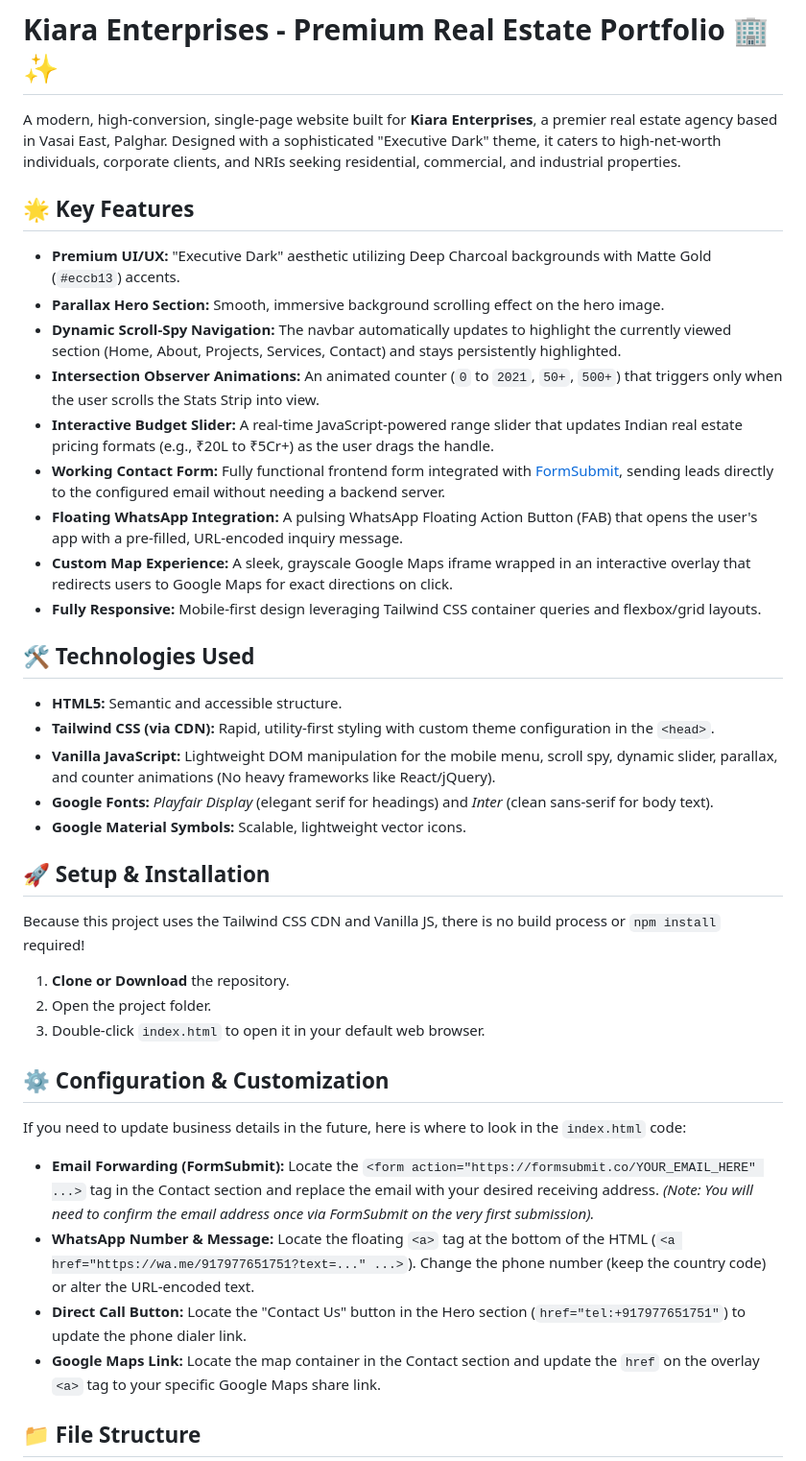
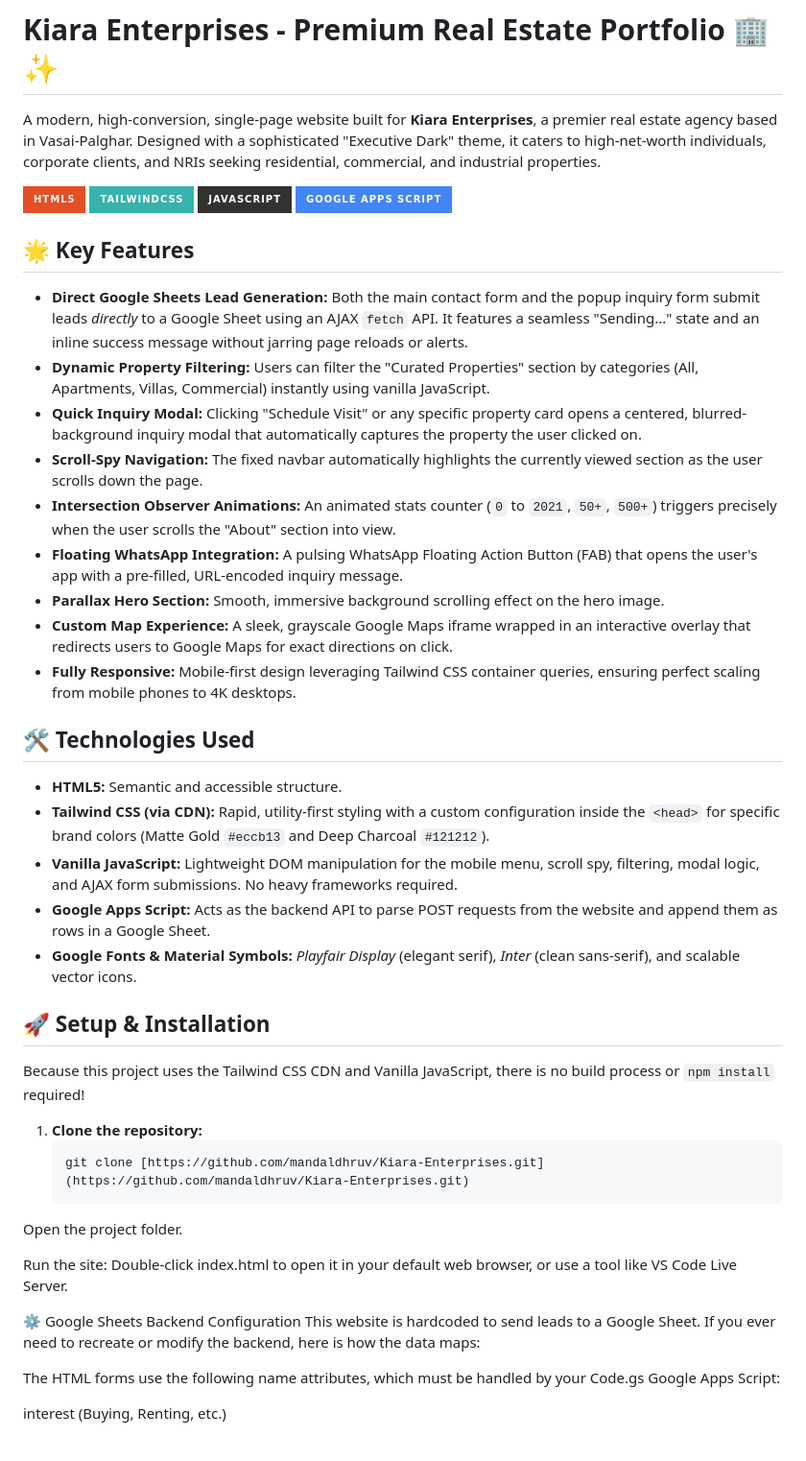
Before and after one commit to mandaldhruv/Kiara-Enterprises, a Markdown page: README.md, the part around one of its changes. Shown at 96% size. GitHub-like rendering; badges without logos.

Commit message:
Fix typos and improve README clarity
Updated the README to correct typos and enhance clarity in project details, features, and setup instructions.

````diff
--- a/README.md
+++ b/README.md
@@ -1,47 +1,47 @@
 # Kiara Enterprises - Premium Real Estate Portfolio 🏢✨
 
-A modern, high-conversion, single-page website built for **Kiara Enterprises**, a premier real estate agency based in Vasai East, Palghar. Designed with a sophisticated "Executive Dark" theme, it caters to high-net-worth individuals, corporate clients, and NRIs seeking residential, commercial, and industrial properties.
+A modern, high-conversion, single-page website built for **Kiara Enterprises**, a premier real estate agency based in Vasai-Palghar. Designed with a sophisticated "Executive Dark" theme, it caters to high-net-worth individuals, corporate clients, and NRIs seeking residential, commercial, and industrial properties.
+
+![HTML5](https://img.shields.io/badge/html5-%23E34F26.svg?style=for-the-badge&logo=html5&logoColor=white)
+![TailwindCSS](https://img.shields.io/badge/tailwindcss-%2338B2AC.svg?style=for-the-badge&logo=tailwind-css&logoColor=white)
+![JavaScript](https://img.shields.io/badge/javascript-%23323330.svg?style=for-the-badge&logo=javascript&logoColor=%23F7DF1E)
+![Google Apps Script](https://img.shields.io/badge/Google%20Apps%20Script-4285F4?style=for-the-badge&logo=google&logoColor=white)
 
 ## 🌟 Key Features
 
-* **Premium UI/UX:** "Executive Dark" aesthetic utilizing Deep Charcoal backgrounds with Matte Gold (`#eccb13`) accents.
+* **Direct Google Sheets Lead Generation:** Both the main contact form and the popup inquiry form submit leads *directly* to a Google Sheet using an AJAX `fetch` API. It features a seamless "Sending..." state and an inline success message without jarring page reloads or alerts.
+* **Dynamic Property Filtering:** Users can filter the "Curated Properties" section by categories (All, Apartments, Villas, Commercial) instantly using vanilla JavaScript.
+* **Quick Inquiry Modal:** Clicking "Schedule Visit" or any specific property card opens a centered, blurred-background inquiry modal that automatically captures the property the user clicked on.
+* **Scroll-Spy Navigation:** The fixed navbar automatically highlights the currently viewed section as the user scrolls down the page.
+* **Intersection Observer Animations:** An animated stats counter (`0` to `2021`, `50+`, `500+`) triggers precisely when the user scrolls the "About" section into view.
+* **Floating WhatsApp Integration:** A pulsing WhatsApp Floating Action Button (FAB) that opens the user's app with a pre-filled, URL-encoded inquiry message.
 * **Parallax Hero Section:** Smooth, immersive background scrolling effect on the hero image.
-* **Dynamic Scroll-Spy Navigation:** The navbar automatically updates to highlight the currently viewed section (Home, About, Projects, Services, Contact) and stays persistently highlighted.
-* **Intersection Observer Animations:** An animated counter (`0` to `2021`, `50+`, `500+`) that triggers only when the user scrolls the Stats Strip into view.
-* **Interactive Budget Slider:** A real-time JavaScript-powered range slider that updates Indian real estate pricing formats (e.g., ₹20L to ₹5Cr+) as the user drags the handle.
-* **Working Contact Form:** Fully functional frontend form integrated with [FormSubmit](https://formsubmit.co/), sending leads directly to the configured email without needing a backend server.
-* **Floating WhatsApp Integration:** A pulsing WhatsApp Floating Action Button (FAB) that opens the user's app with a pre-filled, URL-encoded inquiry message.
 * **Custom Map Experience:** A sleek, grayscale Google Maps iframe wrapped in an interactive overlay that redirects users to Google Maps for exact directions on click.
-* **Fully Responsive:** Mobile-first design leveraging Tailwind CSS container queries and flexbox/grid layouts.
+* **Fully Responsive:** Mobile-first design leveraging Tailwind CSS container queries, ensuring perfect scaling from mobile phones to 4K desktops.
 
 ## 🛠️ Technologies Used
 
 * **HTML5:** Semantic and accessible structure.
-* **Tailwind CSS (via CDN):** Rapid, utility-first styling with custom theme configuration in the `<head>`.
-* **Vanilla JavaScript:** Lightweight DOM manipulation for the mobile menu, scroll spy, dynamic slider, parallax, and counter animations (No heavy frameworks like React/jQuery).
-* **Google Fonts:** *Playfair Display* (elegant serif for headings) and *Inter* (clean sans-serif for body text).
-* **Google Material Symbols:** Scalable, lightweight vector icons.
+* **Tailwind CSS (via CDN):** Rapid, utility-first styling with a custom configuration inside the `<head>` for specific brand colors (Matte Gold `#eccb13` and Deep Charcoal `#121212`).
+* **Vanilla JavaScript:** Lightweight DOM manipulation for the mobile menu, scroll spy, filtering, modal logic, and AJAX form submissions. No heavy frameworks required.
+* **Google Apps Script:** Acts as the backend API to parse POST requests from the website and append them as rows in a Google Sheet.
+* **Google Fonts & Material Symbols:** *Playfair Display* (elegant serif), *Inter* (clean sans-serif), and scalable vector icons.
 
 ## 🚀 Setup & Installation
 
-Because this project uses the Tailwind CSS CDN and Vanilla JS, there is no build process or `npm install` required!
+Because this project uses the Tailwind CSS CDN and Vanilla JavaScript, there is no build process or `npm install` required!
 
-1.  **Clone or Download** the repository.
-2.  Open the project folder.
-3.  Double-click `index.html` to open it in your default web browser.
+1. **Clone the repository:**
+   ```bash
+   git clone [https://github.com/mandaldhruv/Kiara-Enterprises.git](https://github.com/mandaldhruv/Kiara-Enterprises.git)
+Open the project folder.
 
-## ⚙️ Configuration & Customization
+Run the site: Double-click index.html to open it in your default web browser, or use a tool like VS Code Live Server.
 
-If you need to update business details in the future, here is where to look in the `index.html` code:
+⚙️ Google Sheets Backend Configuration
+This website is hardcoded to send leads to a Google Sheet. If you ever need to recreate or modify the backend, here is how the data maps:
 
-* **Email Forwarding (FormSubmit):**
-    Locate the `<form action="https://formsubmit.co/YOUR_EMAIL_HERE" ...>` tag in the Contact section and replace the email with your desired receiving address. *(Note: You will need to confirm the email address once via FormSubmit on the very first submission).*
-* **WhatsApp Number & Message:**
-    Locate the floating `<a>` tag at the bottom of the HTML (`<a href="https://wa.me/917977651751?text=..." ...>`). Change the phone number (keep the country code) or alter the URL-encoded text.
-* **Direct Call Button:**
-    Locate the "Contact Us" button in the Hero section (`href="tel:+917977651751"`) to update the phone dialer link.
-* **Google Maps Link:**
-    Locate the map container in the Contact section and update the `href` on the overlay `<a>` tag to your specific Google Maps share link.
+The HTML forms use the following name attributes, which must be handled by your Code.gs Google Apps Script:
 
-## 📁 File Structure
+interest (Buying, Renting, etc.)
 
````
Also changed, not shown: other parts of README.md (+44 -3 lines).
